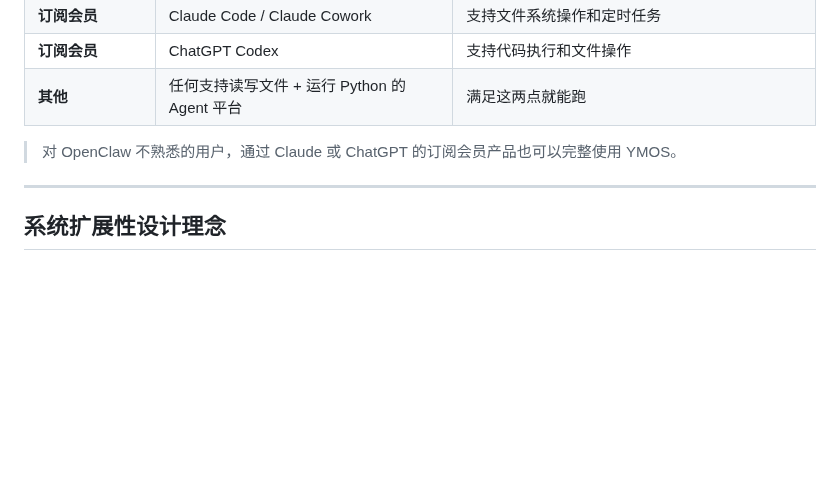
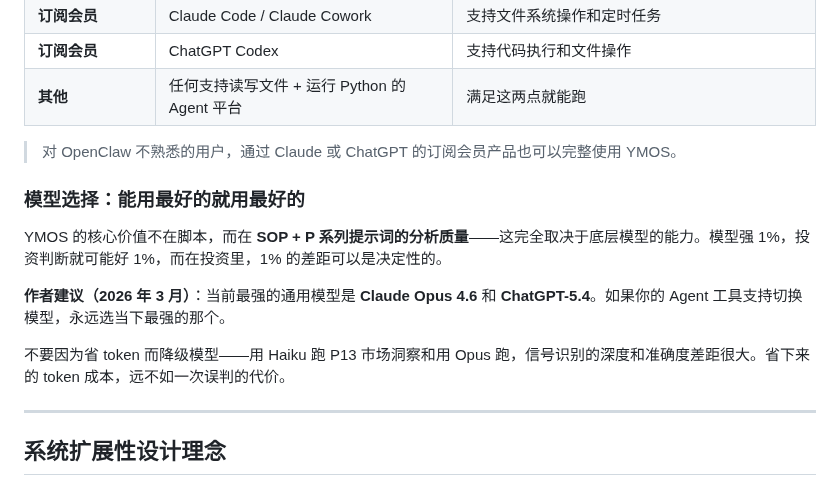
Before and after one commit to leeliu2580-ui/YMOS, a Markdown page: 进阶指南.md, the part around the change. GitHub-like rendering; blank space fills up the shorter version.

```diff
--- a/进阶指南.md
+++ b/进阶指南.md
@@ -447,6 +447,14 @@ YMOS 可以在任何支持文件读写和代码执行的 AI Agent 环境中运
 
 > 对 OpenClaw 不熟悉的用户，通过 Claude 或 ChatGPT 的订阅会员产品也可以完整使用 YMOS。
 
+### 模型选择：能用最好的就用最好的
+
+YMOS 的核心价值不在脚本，而在 **SOP + P 系列提示词的分析质量**——这完全取决于底层模型的能力。模型强 1%，投资判断就可能好 1%，而在投资里，1% 的差距可以是决定性的。
+
+**作者建议（2026 年 3 月）**：当前最强的通用模型是 **Claude Opus 4.6** 和 **ChatGPT-5.4**。如果你的 Agent 工具支持切换模型，永远选当下最强的那个。
+
+不要因为省 token 而降级模型——用 Haiku 跑 P13 市场洞察和用 Opus 跑，信号识别的深度和准确度差距很大。省下来的 token 成本，远不如一次误判的代价。
+
 ---
 
 ## 系统扩展性设计理念
```
Also changed, not shown: README.md (+19 -0 lines).
